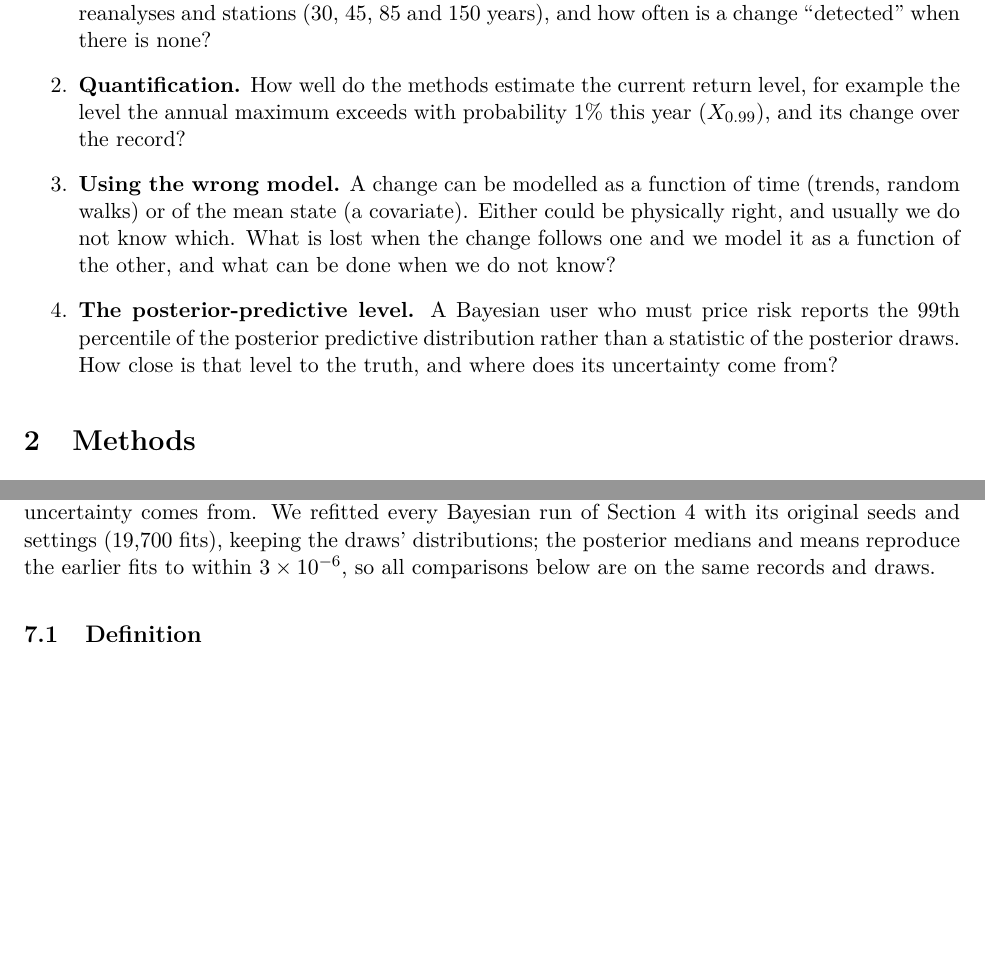
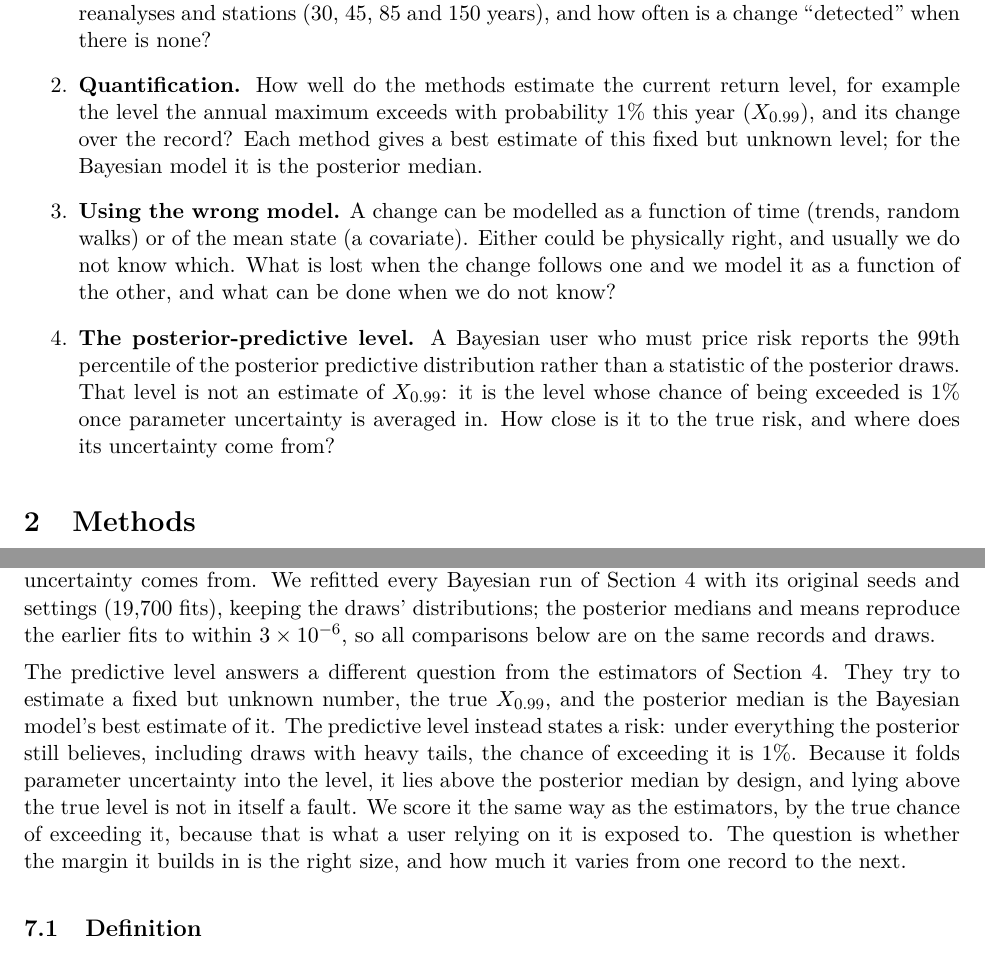
Before and after one commit to Sustainable-Solutions-Lab/extreme-trend-detection, a LaTeX document (report/report.tex): two parts of pages 3 and 42 of 54, joined at a grey line, cut so that both start at the same text, the shorter picture padded with empty space. Compiled offline with pdfLaTeX.

Commit message:
Report: say what separates the posterior-predictive question from the estimation question (abstract, Questions, Section 7 intro)
Co-Authored-By: Claude Opus 5.5 <noreply@anthropic.com>

```diff
--- a/report/report.tex
+++ b/report/report.tex
@@ -98,14 +100,17 @@ matter:
   ``detected'' when there is none?
 \item \textbf{Quantification.} How well do the methods estimate the current return level, for
   example the level the annual maximum exceeds with probability 1\% this year ($\Xp$), and its
-  change over the record?
+  change over the record? Each method gives a best estimate of this fixed but unknown level; for
+  the Bayesian model it is the posterior median.
 \item \textbf{Using the wrong model.} A change can be modelled as a function of time (trends,
   random walks) or of the mean state (a covariate). Either could be physically right, and usually
   we do not know which. What is lost when the change follows one and we model it as a function of
   the other, and what can be done when we do not know?
 \item \textbf{The posterior-predictive level.} A Bayesian user who must price risk reports the
   99th percentile of the posterior predictive distribution rather than a statistic of the
-  posterior draws. How close is that level to the truth, and where does its uncertainty come from?
+  posterior draws. That level is not an estimate of $\Xp$: it is the level whose chance of being
+  exceeded is 1\% once parameter uncertainty is averaged in. How close is it to the true risk,
+  and where does its uncertainty come from?
 \end{enumerate}
 
 %=====================================================================================
@@ -935,6 +940,15 @@ Section~\ref{sec:quant} with its original seeds and settings (19,700 fits), keep
 draws' distributions; the posterior medians and means reproduce the earlier fits to within
 $3\times10^{-6}$, so all comparisons below are on the same records and draws.
 
+The predictive level answers a different question from the estimators of
+Section~\ref{sec:quant}. They try to estimate a fixed but unknown number, the true $\Xp$, and
+the posterior median is the Bayesian model's best estimate of it. The predictive level instead
+states a risk: under everything the posterior still believes, including draws with heavy tails,
+the chance of exceeding it is 1\%. Because it folds parameter uncertainty into the level, it lies
+above the posterior median by design, and lying above the true level is not in itself a fault. We score it the same way as the estimators, by the true chance of exceeding it, because that
+is what a user relying on it is exposed to. The question is whether the margin it builds in is the
+right size, and how much it varies from one record to the next.
+
 \subsection{Definition}\label{sec:pred-what}
 
 
```
Also changed, not shown: report/report.pdf, report/report.tex (6 more changed lines).
